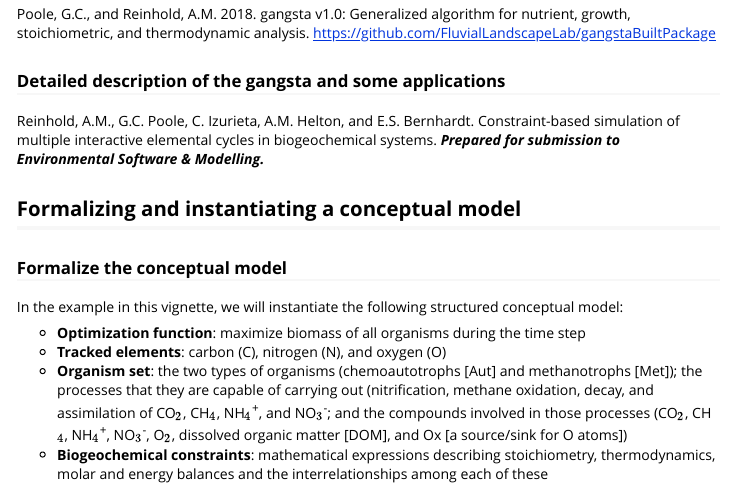
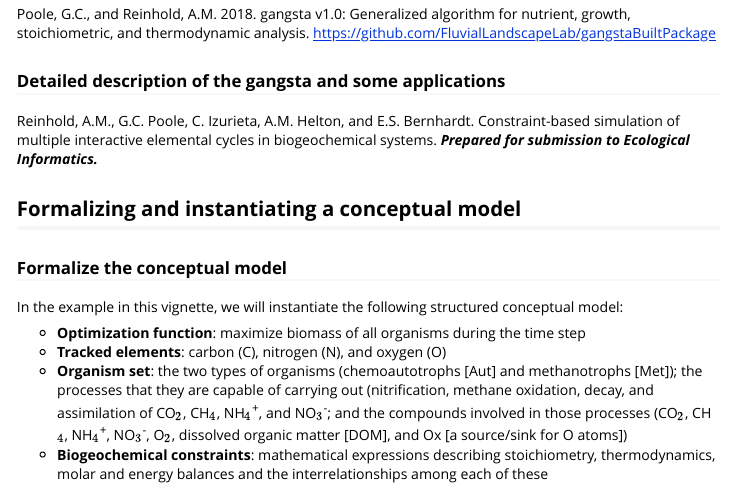
Before and after one commit to FluvialLandscapeLab/gangsta, an R Markdown document (vignettes/gangsta_v1.0.Rmd): the page in a window 1100 px wide, from 360 px down. The pictures show the output file vignettes/gangsta_v1.0.html that the author committed with the source, opened offline.

Commit message:
Updated journal where paper is submitted in vignette.

```diff
--- a/vignettes/gangsta_v1.0.Rmd
+++ b/vignettes/gangsta_v1.0.Rmd
@@ -16,7 +16,7 @@ The Generalized Algorithm for Nutrient, Growth, Stoichiometric and Thermodynamic
 Poole, G.C., and Reinhold, A.M.  2018.  gangsta v1.0: Generalized algorithm for nutrient, growth, stoichiometric, and thermodynamic analysis. https://github.com/FluvialLandscapeLab/gangstaBuiltPackage
 
 ### Detailed description of the gangsta and some applications
-Reinhold, A.M., G.C. Poole, C. Izurieta, A.M. Helton, and E.S. Bernhardt.  Constraint-based simulation of multiple interactive elemental cycles in biogeochemical systems.  ***Prepared for submission to Environmental Software & Modelling.***
+Reinhold, A.M., G.C. Poole, C. Izurieta, A.M. Helton, and E.S. Bernhardt.  Constraint-based simulation of multiple interactive elemental cycles in biogeochemical systems.  ***Prepared for submission to Ecological Informatics.***
 
 ## Formalizing and instantiating a conceptual model
 ### Formalize the conceptual model
```
Also changed, not shown: vignettes/gangsta_v1.0.html.
